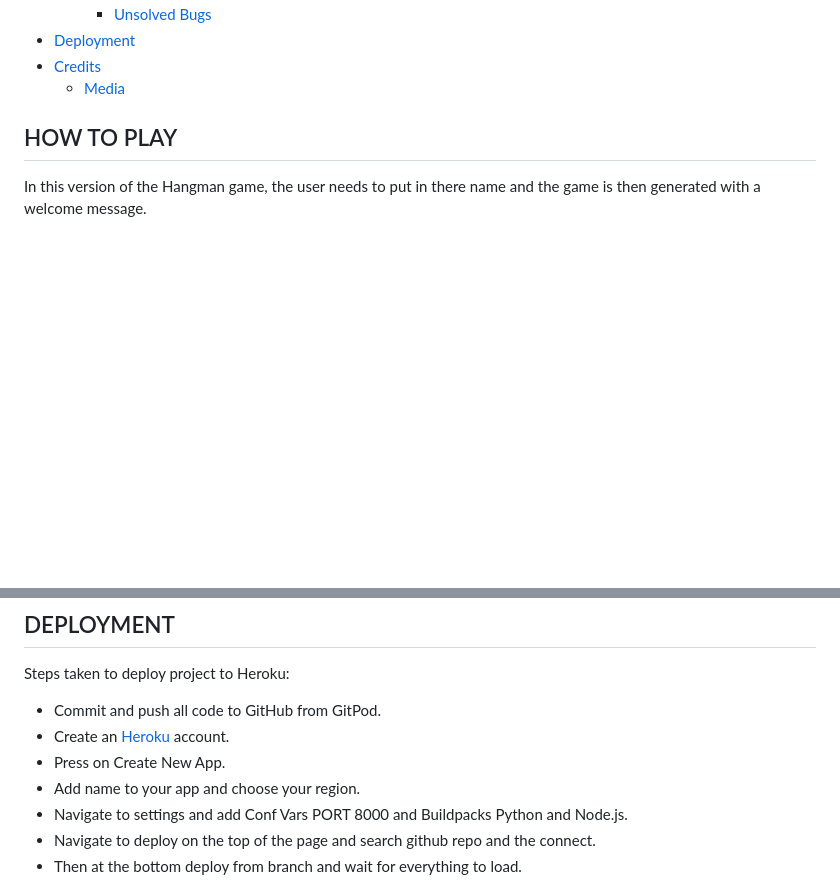
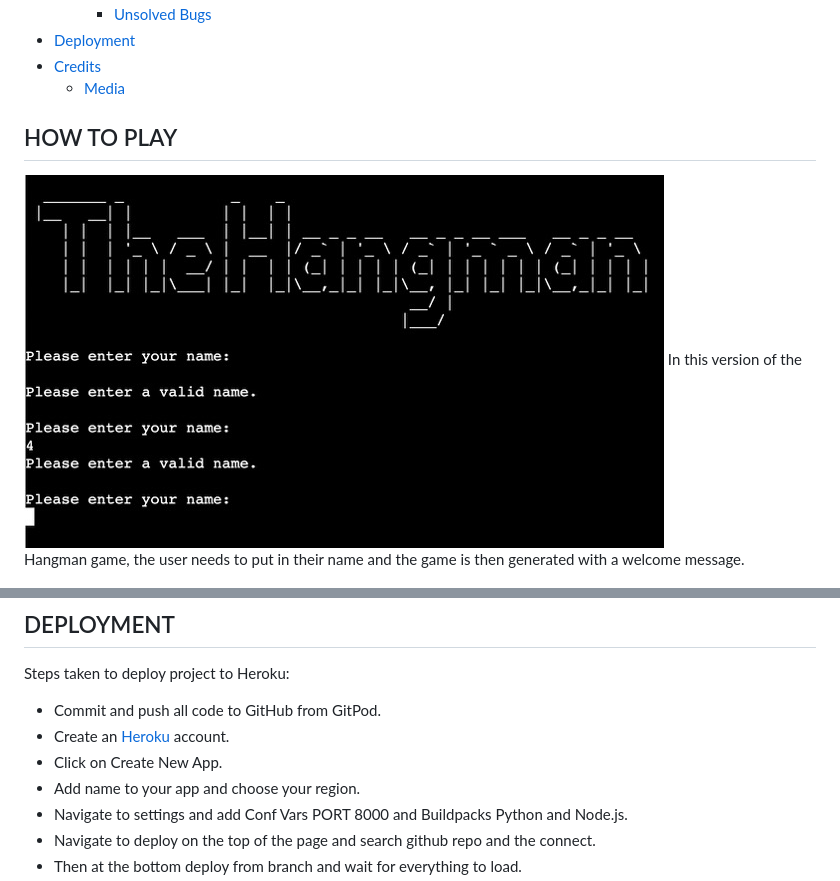
Before and after one commit to DilaraUcar/the-hangman-game, a Markdown page: README.md, 2 parts joined by grey strips. GitHub-like rendering; pictures changed too: docs/name-valid.jpeg (added); blank space fills up the shorter version.

Commit message:
Add name input validation in how to play

```diff
--- a/README.md
+++ b/README.md
@@ -20,7 +20,9 @@ The live game can be found [here](https://the-hangman-game-p3-63bab5abcbcf.herok
   - [Media](#media)
 
 ## HOW TO PLAY
-In this version of the Hangman game, the user needs to put in there name and the game is then generated with a welcome message.
+
+![input-name-validation](docs/name-valid.jpeg)
+In this version of the Hangman game, the user needs to put in their name and the game is then generated with a welcome message.
 
 ![starts game](docs/welcome.jpeg)
 
@@ -74,7 +76,7 @@ I have manually tested this project by doing the following:
 Steps taken to deploy project to Heroku:
 - Commit and push all code to GitHub from GitPod.
 - Create an [Heroku](https://heroku.com) account.
-- Press on Create New App.
+- Click on Create New App.
 - Add name to your app and choose your region.
 - Navigate to settings and add Conf Vars PORT 8000 and Buildpacks Python and Node.js.
 - Navigate to deploy on the top of the page and search github repo and the connect.
```
